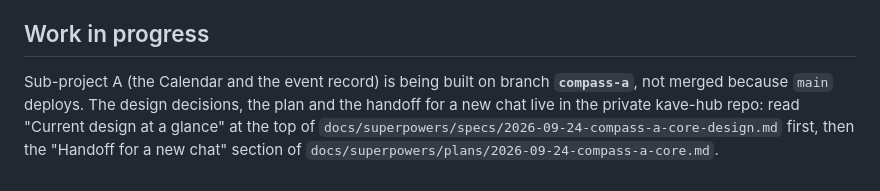
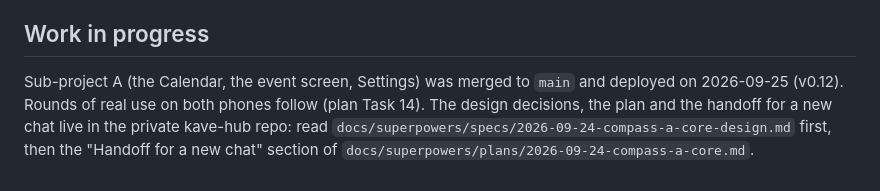
Before and after one commit to DarkpizzAi/kave-calendar-app, a Markdown page: CLAUDE.md, the part around the change. Drawn GitHub-style.

Commit message:
CLAUDE.md: Compass A is merged and live (v0.12)
Co-Authored-By: Claude Opus 5.5 <noreply@anthropic.com>

```diff
--- a/CLAUDE.md
+++ b/CLAUDE.md
@@ -93,10 +93,10 @@ deliberately.
 
 ## Work in progress
 
-Sub-project A (the Calendar and the event record) is being built on branch
-**`compass-a`**, not merged because `main` deploys. The design decisions,
-the plan and the handoff for a new chat live in the private kave-hub repo:
-read "Current design at a glance" at the top of
+Sub-project A (the Calendar, the event screen, Settings) was merged to
+`main` and deployed on 2026-09-25 (v0.12). Rounds of real use on both phones
+follow (plan Task 14). The design decisions, the plan and the handoff for a
+new chat live in the private kave-hub repo: read
 `docs/superpowers/specs/2026-09-24-compass-a-core-design.md` first, then the
 "Handoff for a new chat" section of
 `docs/superpowers/plans/2026-09-24-compass-a-core.md`.
```
